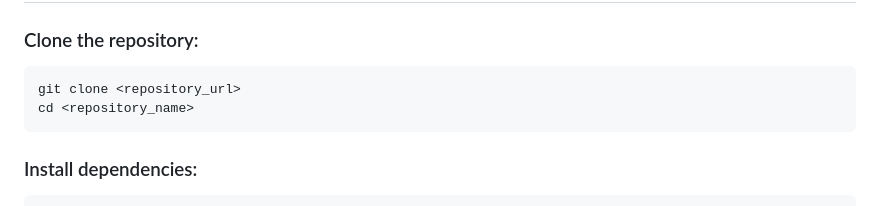
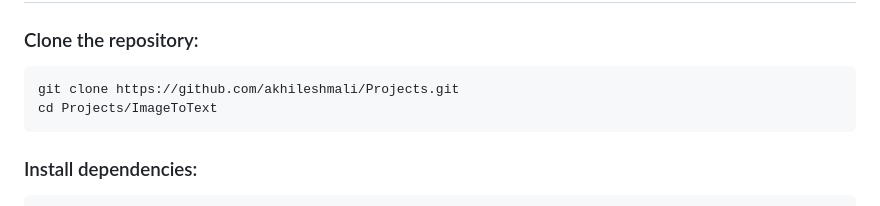
Before and after one commit to akhileshmali/Projects, a Markdown page: ImageToText/README.md, the part around the change. Rendered like a GitHub page.

````diff
--- a/ImageToText/README.md
+++ b/ImageToText/README.md
@@ -2,8 +2,8 @@
 
 ### Clone the repository:
 ```
-git clone <repository_url>
-cd <repository_name>
+git clone https://github.com/akhileshmali/Projects.git
+cd Projects/ImageToText
 ```
 ### Install dependencies:
 ```
````
